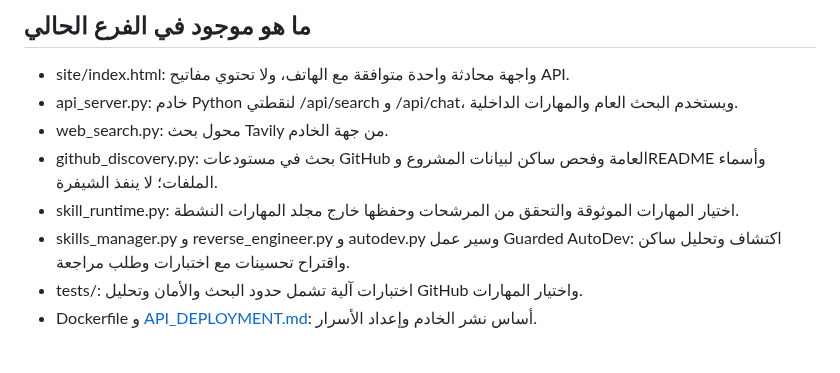
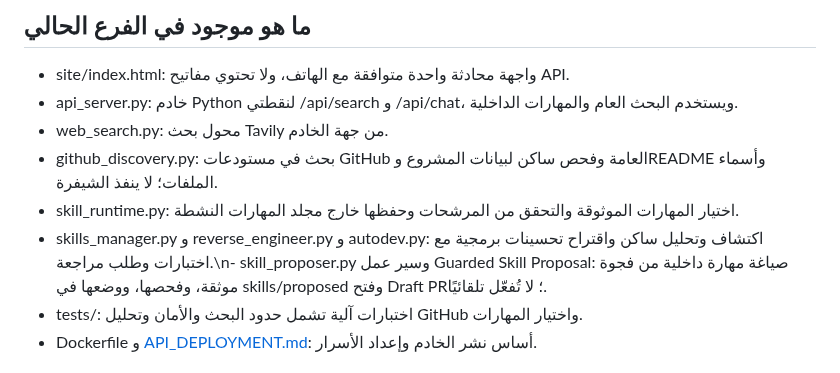
Before and after one commit to norejaberahmed-design/ai-project-scout, a Markdown page: README.md, the part around the change. Rendered like a GitHub page.

Commit message:
docs: document guarded skill proposal lifecycle

```diff
--- a/README.md
+++ b/README.md
@@ -15,7 +15,7 @@
 - web_search.py: محول بحث Tavily من جهة الخادم.
 - github_discovery.py: بحث في مستودعات GitHub العامة وفحص ساكن لبيانات المشروع وREADME وأسماء الملفات؛ لا ينفذ الشيفرة.
 - skill_runtime.py: اختيار المهارات الموثوقة والتحقق من المرشحات وحفظها خارج مجلد المهارات النشطة.
-- skills_manager.py و reverse_engineer.py و autodev.py وسير عمل Guarded AutoDev: اكتشاف وتحليل ساكن واقتراح تحسينات مع اختبارات وطلب مراجعة.
+- skills_manager.py و reverse_engineer.py و autodev.py: اكتشاف وتحليل ساكن واقتراح تحسينات برمجية مع اختبارات وطلب مراجعة.\n- skill_proposer.py وسير عمل Guarded Skill Proposal: صياغة مهارة داخلية من فجوة موثقة، وفحصها، ووضعها في skills/proposed وفتح Draft PR؛ لا تُفعّل تلقائيًا.
 - tests/: اختبارات آلية تشمل حدود البحث والأمان وتحليل GitHub واختيار المهارات.
 - Dockerfile و [API_DEPLOYMENT.md](API_DEPLOYMENT.md): أساس نشر الخادم وإعداد الأسرار.
 
```
